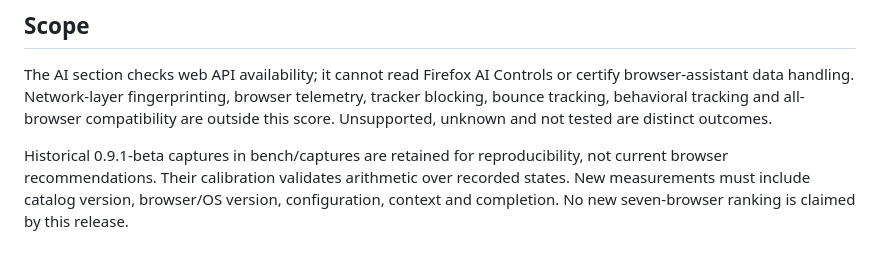
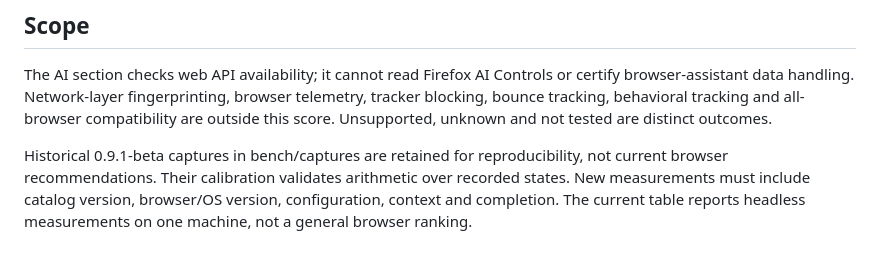
Before and after one commit to privacyassay/privacyassay.github.io, a Markdown page: METHODOLOGY.md, the part around the change. GitHub-like rendering.

```diff
--- a/METHODOLOGY.md
+++ b/METHODOLOGY.md
@@ -102,4 +102,4 @@ WebGPU features are measured separately from limits and adapter identity. [Mozil
 
 The AI section checks web API availability; it cannot read Firefox AI Controls or certify browser-assistant data handling. Network-layer fingerprinting, browser telemetry, tracker blocking, bounce tracking, behavioral tracking and all-browser compatibility are outside this score. Unsupported, unknown and not tested are distinct outcomes.
 
-Historical 0.9.1-beta captures in bench/captures are retained for reproducibility, not current browser recommendations. Their calibration validates arithmetic over recorded states. New measurements must include catalog version, browser/OS version, configuration, context and completion. No new seven-browser ranking is claimed by this release.
+Historical 0.9.1-beta captures in bench/captures are retained for reproducibility, not current browser recommendations. Their calibration validates arithmetic over recorded states. New measurements must include catalog version, browser/OS version, configuration, context and completion. The current table reports headless measurements on one machine, not a general browser ranking.
```
